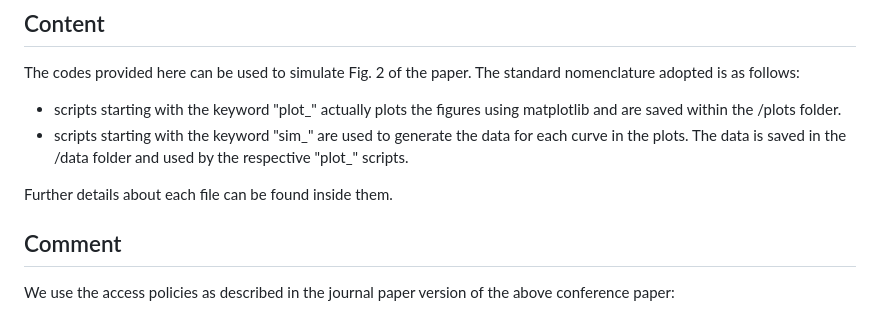
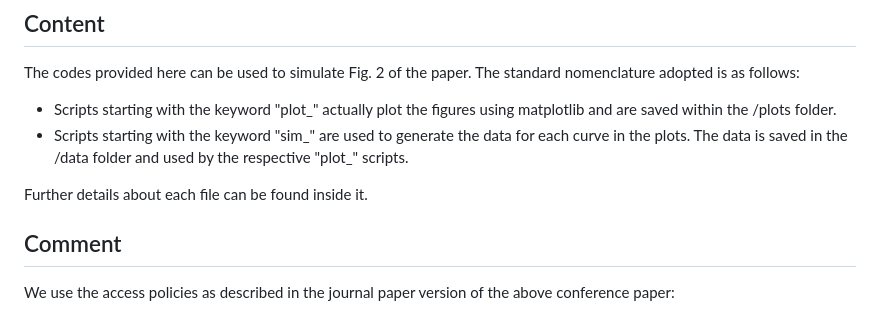
Before and after one commit to victorcroisfelt/a-random-access-protocol-ris-assisted, a Markdown page: README.md, the part around one of its changes. GitHub-like rendering.

Commit message:
Add badges and improve README clarity

```diff
--- a/README.md
+++ b/README.md
@@ -14,10 +18,10 @@ Reconfigurable intelligent surfaces (RISs) are arrays of passive elements that c
 
 ## Content
 The codes provided here can be used to simulate Fig. 2 of the paper. The standard nomenclature adopted is as follows:
-  - scripts starting with the keyword "plot_" actually plots the figures using matplotlib and are saved within the /plots folder.
-  - scripts starting with the keyword "sim_" are used to generate the data for each curve in the plots. The data is saved in the /data folder and used by the respective "plot_" scripts.
+  - Scripts starting with the keyword "plot_" actually plot the figures using matplotlib and are saved within the /plots folder.
+  - Scripts starting with the keyword "sim_" are used to generate the data for each curve in the plots. The data is saved in the /data folder and used by the respective "plot_" scripts.
 
-Further details about each file can be found inside them.
+Further details about each file can be found inside it.
 
 ## Comment
 We use the access policies as described in the journal paper version of the above conference paper:
```
Also changed, not shown: other parts of README.md (+5 -1 lines).
